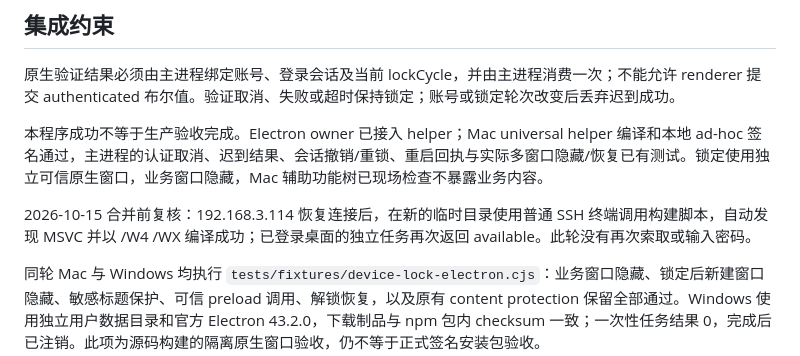
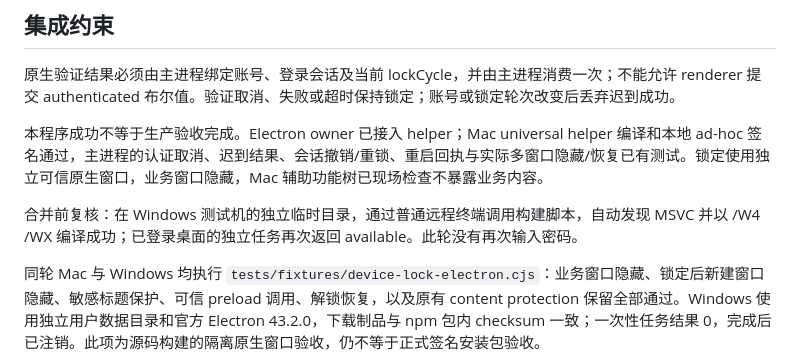
Before and after one commit to arkme-senx/arkme-dsh-client, a Markdown page: docs/device-auth-password-validation.md, the part around the change. Rendered like a GitHub page.

Commit message:
docs: 功能点: 移除原生验证文档中的内部设备地址

```diff
--- a/docs/device-auth-password-validation.md
+++ b/docs/device-auth-password-validation.md
@@ -40,7 +40,7 @@ Windows 11 专业工作站版 10.0.26200 x64 上使用现有 C++ Build Tools、W
 
 本程序成功不等于生产验收完成。Electron owner 已接入 helper；Mac universal helper 编译和本地 ad-hoc 签名通过，主进程的认证取消、迟到结果、会话撤销/重锁、重启回执与实际多窗口隐藏/恢复已有测试。锁定使用独立可信原生窗口，业务窗口隐藏，Mac 辅助功能树已现场检查不暴露业务内容。
 
-2026-10-15 合并前复核：192.168.3.114 恢复连接后，在新的临时目录使用普通 SSH 终端调用构建脚本，自动发现 MSVC 并以 /W4 /WX 编译成功；已登录桌面的独立任务再次返回 available。此轮没有再次索取或输入密码。
+合并前复核：在 Windows 测试机的独立临时目录，通过普通远程终端调用构建脚本，自动发现 MSVC 并以 /W4 /WX 编译成功；已登录桌面的独立任务再次返回 available。此轮没有再次输入密码。
 
 同轮 Mac 与 Windows 均执行 `tests/fixtures/device-lock-electron.cjs`：业务窗口隐藏、锁定后新建窗口隐藏、敏感标题保护、可信 preload 调用、解锁恢复，以及原有 content protection 保留全部通过。Windows 使用独立用户数据目录和官方 Electron 43.2.0，下载制品与 npm 包内 checksum 一致；一次性任务结果 0，完成后已注销。此项为源码构建的隔离原生窗口验收，仍不等于正式签名安装包验收。
 
```
